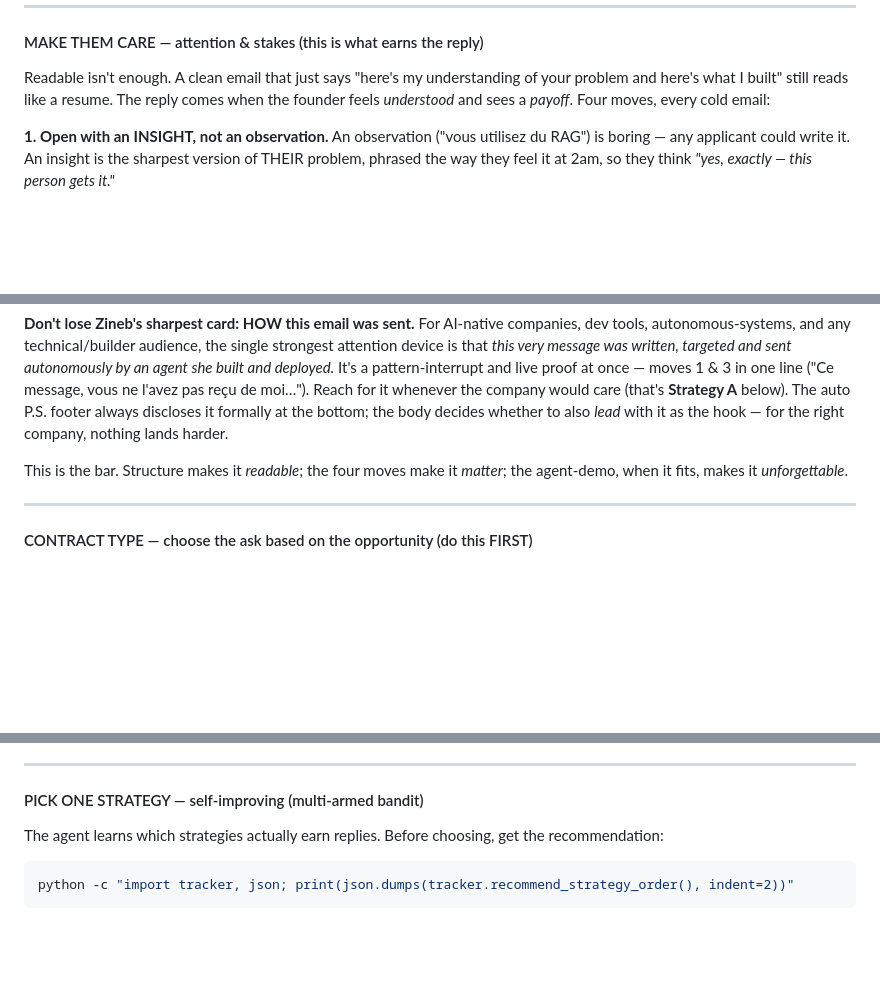
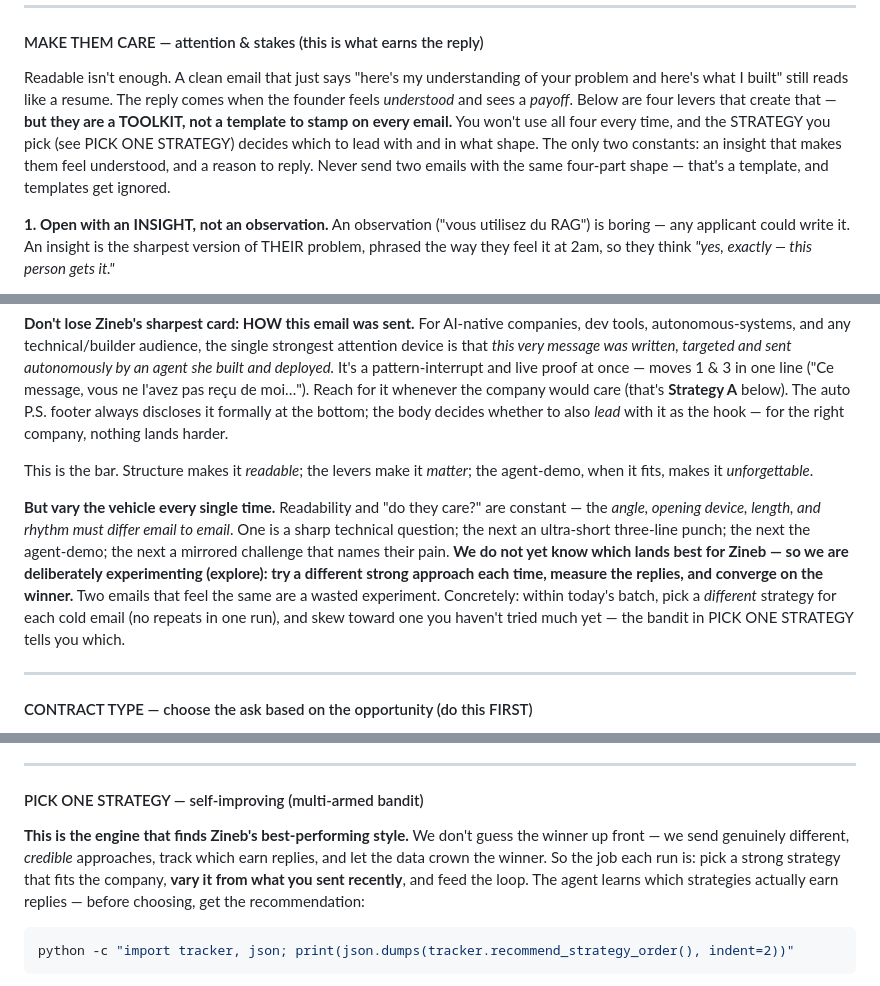
Before and after one commit to ZinebMEFTAH/stationf-outreach-agent, a Markdown page: .claude/commands/daily-agent.md, 3 parts joined by grey strips. Drawn GitHub-style; blank space fills up the shorter version.

Commit message:
sync: refresh sanitized showcase 2026-07-14

````diff
--- a/.claude/commands/daily-agent.md
+++ b/.claude/commands/daily-agent.md
@@ -376,7 +376,11 @@ HOOK block; the skeleton above governs the whole email.
 
 Readable isn't enough. A clean email that just says "here's my understanding of your problem and
 here's what I built" still reads like a resume. The reply comes when the founder feels *understood*
-and sees a *payoff*. Four moves, every cold email:
+and sees a *payoff*. Below are four levers that create that — **but they are a TOOLKIT, not a template
+to stamp on every email.** You won't use all four every time, and the STRATEGY you pick (see PICK ONE
+STRATEGY) decides which to lead with and in what shape. The only two constants: an insight that makes
+them feel understood, and a reason to reply. Never send two emails with the same four-part shape —
+that's a template, and templates get ignored.
 
 **1. Open with an INSIGHT, not an observation.** An observation ("vous utilisez du RAG") is boring —
 any applicant could write it. An insight is the sharpest version of THEIR problem, phrased the way
@@ -430,8 +434,17 @@ pas reçu de moi…"). Reach for it whenever the company would care (that's **St
 auto P.S. footer always discloses it formally at the bottom; the body decides whether to also *lead*
 with it as the hook — for the right company, nothing lands harder.
 
-This is the bar. Structure makes it *readable*; the four moves make it *matter*; the agent-demo, when
-it fits, makes it *unforgettable*.
+This is the bar. Structure makes it *readable*; the levers make it *matter*; the agent-demo, when it
+fits, makes it *unforgettable*.
+
+**But vary the vehicle every single time.** Readability and "do they care?" are constant — the *angle,
+opening device, length, and rhythm must differ email to email*. One is a sharp technical question;
+the next an ultra-short three-line punch; the next the agent-demo; the next a mirrored challenge that
+names their pain. **We do not yet know which lands best for Zineb — so we are deliberately experimenting
+(explore): try a different strong approach each time, measure the replies, and converge on the winner.**
+Two emails that feel the same are a wasted experiment. Concretely: within today's batch, pick a
+*different* strategy for each cold email (no repeats in one run), and skew toward one you haven't tried
+much yet — the bandit in PICK ONE STRATEGY tells you which.
 
 ---
 
@@ -495,7 +508,11 @@ start is far off (or the ask is a pure CDI), drop it entirely.
 
 #### PICK ONE STRATEGY — self-improving (multi-armed bandit)
 
-The agent learns which strategies actually earn replies. Before choosing, get the recommendation:
+**This is the engine that finds Zineb's best-performing style.** We don't guess the winner up front —
+we send genuinely different, *credible* approaches, track which earn replies, and let the data crown
+the winner. So the job each run is: pick a strong strategy that fits the company, **vary it from what
+you sent recently**, and feed the loop. The agent learns which strategies actually earn replies —
+before choosing, get the recommendation:
 ```bash
 python -c "import tracker, json; print(json.dumps(tracker.recommend_strategy_order(), indent=2))"
 ```
````
